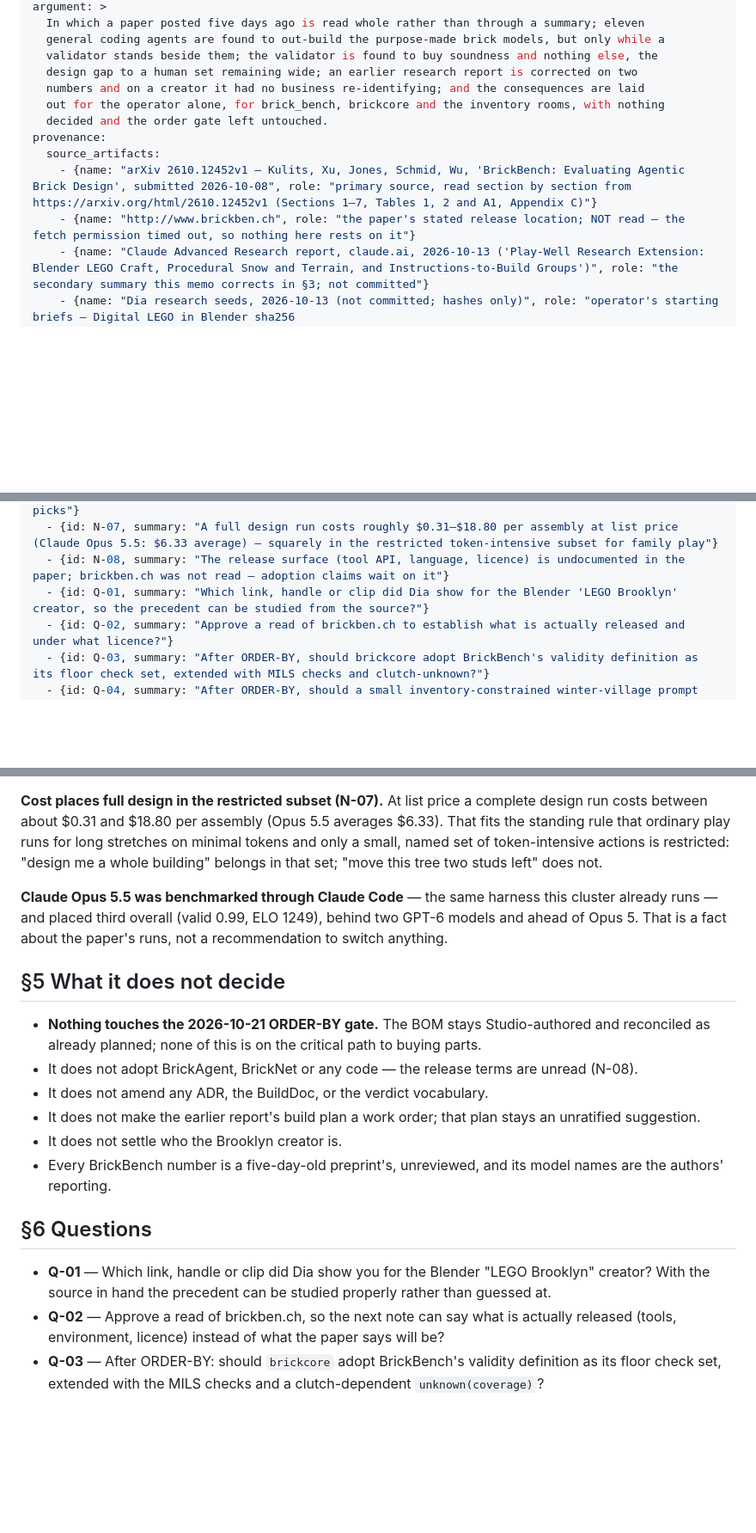
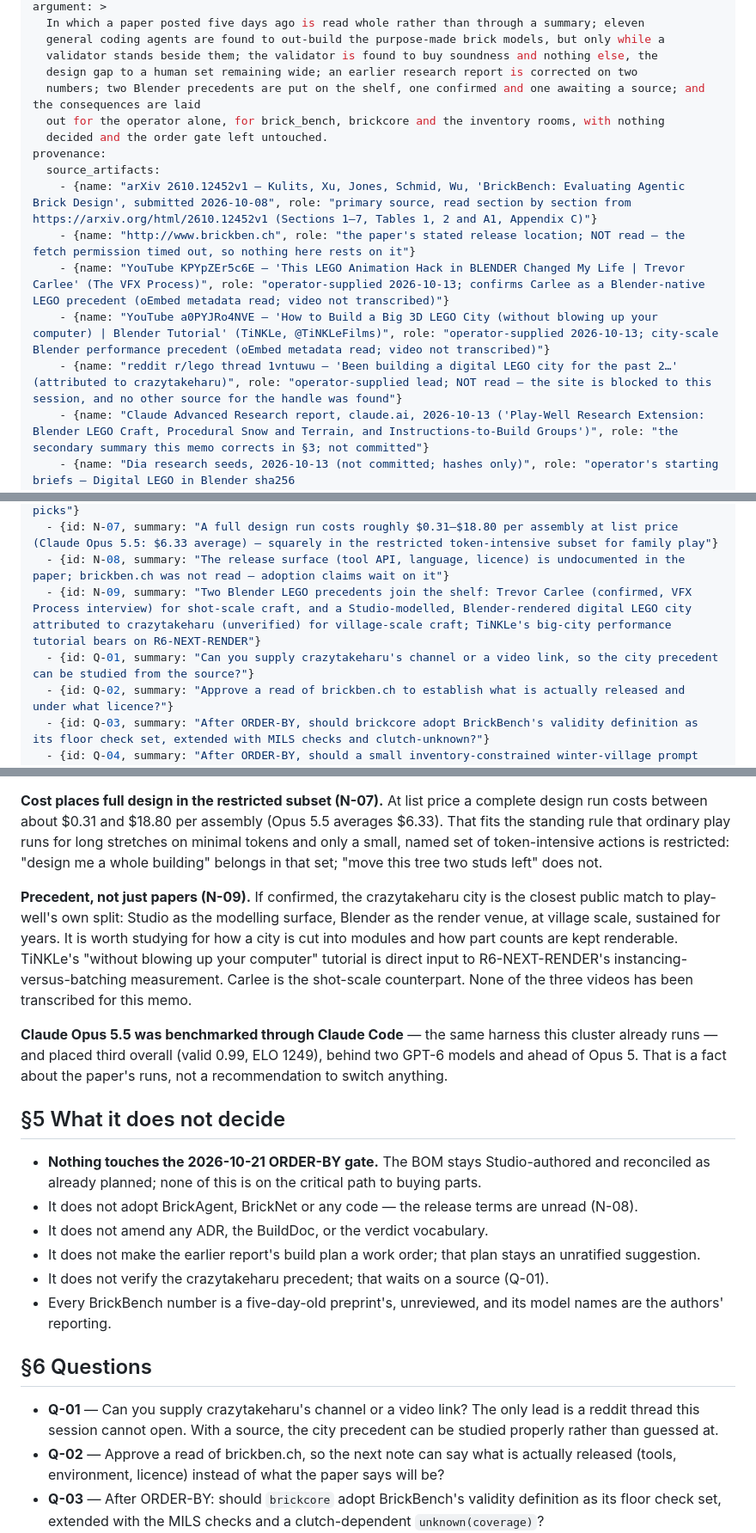
Before and after one commit to ojfbot/lego-village-pipeline, a Markdown page: docs/correspondence/CORR-LEGO-PIPE-038-R0-brickbench-agentic-brick-design.md, 3 parts joined by grey strips. Shown at 86% size. GitHub-like rendering; blank space fills up the shorter version.

Commit message:
correspondence: CORR-LEGO-PIPE-038-R0 corrected in place while unissued — creators (PR #47)
§3 item 3, §4, §5, Q-01 and provenance: Carlee confirmed by the operator's VFX
Process link; the city precedent is crazytakeharu (Studio-modelled, Blender-
rendered; unverified, source requested); the big-city tutorial is TiNKLe's.
New finding N-09. No other bytes change.

Co-Authored-By: Claude Opus 5.5 <noreply@anthropic.com>
Claude-Session: https://claude.ai/code/session_0112orqgD9KdWQ9JyiQC82qg

```diff
--- a/docs/correspondence/CORR-LEGO-PIPE-038-R0-brickbench-agentic-brick-design.md
+++ b/docs/correspondence/CORR-LEGO-PIPE-038-R0-brickbench-agentic-brick-design.md
@@ -19,13 +19,16 @@ argument: >
   general coding agents are found to out-build the purpose-made brick models, but only while a
   validator stands beside them; the validator is found to buy soundness and nothing else, the
   design gap to a human set remaining wide; an earlier research report is corrected on two
-  numbers and on a creator it had no business re-identifying; and the consequences are laid
+  numbers; two Blender precedents are put on the shelf, one confirmed and one awaiting a source; and the consequences are laid
   out for the operator alone, for brick_bench, brickcore and the inventory rooms, with nothing
   decided and the order gate left untouched.
 provenance:
   source_artifacts:
     - {name: "arXiv 2610.12452v1 — Kulits, Xu, Jones, Schmid, Wu, 'BrickBench: Evaluating Agentic Brick Design', submitted 2026-10-08", role: "primary source, read section by section from https://arxiv.org/html/2610.12452v1 (Sections 1–7, Tables 1, 2 and A1, Appendix C)"}
     - {name: "http://www.brickben.ch", role: "the paper's stated release location; NOT read — the fetch permission timed out, so nothing here rests on it"}
+    - {name: "YouTube KPYpZEr5c6E — 'This LEGO Animation Hack in BLENDER Changed My Life | Trevor Carlee' (The VFX Process)", role: "operator-supplied 2026-10-13; confirms Carlee as a Blender-native LEGO precedent (oEmbed metadata read; video not transcribed)"}
+    - {name: "YouTube a0PYJRo4NVE — 'How to Build a Big 3D LEGO City (without blowing up your computer) | Blender Tutorial' (TiNKLe, @TiNKLeFilms)", role: "operator-supplied 2026-10-13; city-scale Blender performance precedent (oEmbed metadata read; video not transcribed)"}
+    - {name: "reddit r/lego thread 1vntuwu — 'Been building a digital LEGO city for the past 2…' (attributed to crazytakeharu)", role: "operator-supplied lead; NOT read — the site is blocked to this session, and no other source for the handle was found"}
     - {name: "Claude Advanced Research report, claude.ai, 2026-10-13 ('Play-Well Research Extension: Blender LEGO Craft, Procedural Snow and Terrain, and Instructions-to-Build Groups')", role: "the secondary summary this memo corrects in §3; not committed"}
     - {name: "Dia research seeds, 2026-10-13 (not committed; hashes only)", role: "operator's starting briefs — Digital LEGO in Blender sha256 b3b5ecd47eb1d35e107c5117d638d6f15d93950538c8e62b8d513247f8d4a876; Procedural Generation for the Village Pipeline sha256 71e7e2da3485f8e1d6c9f4cff20a2b64562e10229b949261c6dea4dee138dd4f; From Instructions to Buildable Groups sha256 e21f00f347aab1234af6f2d55dc1e8f3da3bb51f6c80813aaf7dfedec101d49e"}
     - {name: "docs/correspondence/CORR-LEGO-PIPE-036-R0-lego-software-ecosystem-research.md", role: "prior intake that named BrickNet the reference generator; this memo updates that framing"}
@@ -50,7 +53,8 @@ findings:
   - {id: N-06, summary: "A VLM pairwise design judge was validated against 102 human raters (Kendall tau 0.89); the pattern transfers to judging snow/roof variants if calibrated to the operator's own picks"}
   - {id: N-07, summary: "A full design run costs roughly $0.31–$18.80 per assembly at list price (Claude Opus 5.5: $6.33 average) — squarely in the restricted token-intensive subset for family play"}
   - {id: N-08, summary: "The release surface (tool API, language, licence) is undocumented in the paper; brickben.ch was not read — adoption claims wait on it"}
-  - {id: Q-01, summary: "Which link, handle or clip did Dia show for the Blender 'LEGO Brooklyn' creator, so the precedent can be studied from the source?"}
+  - {id: N-09, summary: "Two Blender LEGO precedents join the shelf: Trevor Carlee (confirmed, VFX Process interview) for shot-scale craft, and a Studio-modelled, Blender-rendered digital LEGO city attributed to crazytakeharu (unverified) for village-scale craft; TiNKLe's big-city performance tutorial bears on R6-NEXT-RENDER"}
+  - {id: Q-01, summary: "Can you supply crazytakeharu's channel or a video link, so the city precedent can be studied from the source?"}
   - {id: Q-02, summary: "Approve a read of brickben.ch to establish what is actually released and under what licence?"}
   - {id: Q-03, summary: "After ORDER-BY, should brickcore adopt BrickBench's validity definition as its floor check set, extended with MILS checks and clutch-unknown?"}
   - {id: Q-04, summary: "After ORDER-BY, should a small inventory-constrained winter-village prompt set become brick_bench's regression benchmark?"}
@@ -153,6 +157,8 @@ Recorded, not repaired — the report stands as it was delivered; these are the
 
 **Cost places full design in the restricted subset (N-07).** At list price a complete design run costs between about $0.31 and $18.80 per assembly (Opus 5.5 averages $6.33). That fits the standing rule that ordinary play runs for long stretches on minimal tokens and only a small, named set of token-intensive actions is restricted: "design me a whole building" belongs in that set; "move this tree two studs left" does not.
 
+**Precedent, not just papers (N-09).** If confirmed, the crazytakeharu city is the closest public match to play-well's own split: Studio as the modelling surface, Blender as the render venue, at village scale, sustained for years. It is worth studying for how a city is cut into modules and how part counts are kept renderable. TiNKLe's "without blowing up your computer" tutorial is direct input to R6-NEXT-RENDER's instancing-versus-batching measurement. Carlee is the shot-scale counterpart. None of the three videos has been transcribed for this memo.
+
 **Claude Opus 5.5 was benchmarked through Claude Code** — the same harness this cluster already runs — and placed third overall (valid 0.99, ELO 1249), behind two GPT-6 models and ahead of Opus 5. That is a fact about the paper's runs, not a recommendation to switch anything.
 
 ## §5 What it does not decide
@@ -161,12 +167,12 @@ Recorded, not repaired — the report stands as it was delivered; these are the
 - It does not adopt BrickAgent, BrickNet or any code — the release terms are unread (N-08).
 - It does not amend any ADR, the BuildDoc, or the verdict vocabulary.
 - It does not make the earlier report's build plan a work order; that plan stays an unratified suggestion.
-- It does not settle who the Brooklyn creator is.
+- It does not verify the crazytakeharu precedent; that waits on a source (Q-01).
 - Every BrickBench number is a five-day-old preprint's, unreviewed, and its model names are the authors' reporting.
 
 ## §6 Questions
 
-- **Q-01** — Which link, handle or clip did Dia show you for the Blender "LEGO Brooklyn" creator? With the source in hand the precedent can be studied properly rather than guessed at.
+- **Q-01** — Can you supply crazytakeharu's channel or a video link? The only lead is a reddit thread this session cannot open. With a source, the city precedent can be studied properly rather than guessed at.
 - **Q-02** — Approve a read of brickben.ch, so the next note can say what is actually released (tools, environment, licence) instead of what the paper says will be?
 - **Q-03** — After ORDER-BY: should `brickcore` adopt BrickBench's validity definition as its floor check set, extended with the MILS checks and a clutch-dependent `unknown(coverage)`?
 - **Q-04** — After ORDER-BY: should a small inventory-constrained winter-village prompt set become `brick_bench`'s regression benchmark, in the Alt-Build style?
```
Also changed, not shown: other parts of docs/correspondence/CORR-LEGO-PIPE-038-R0-brickbench-agentic-brick-design.md (+1 -1 lines).
